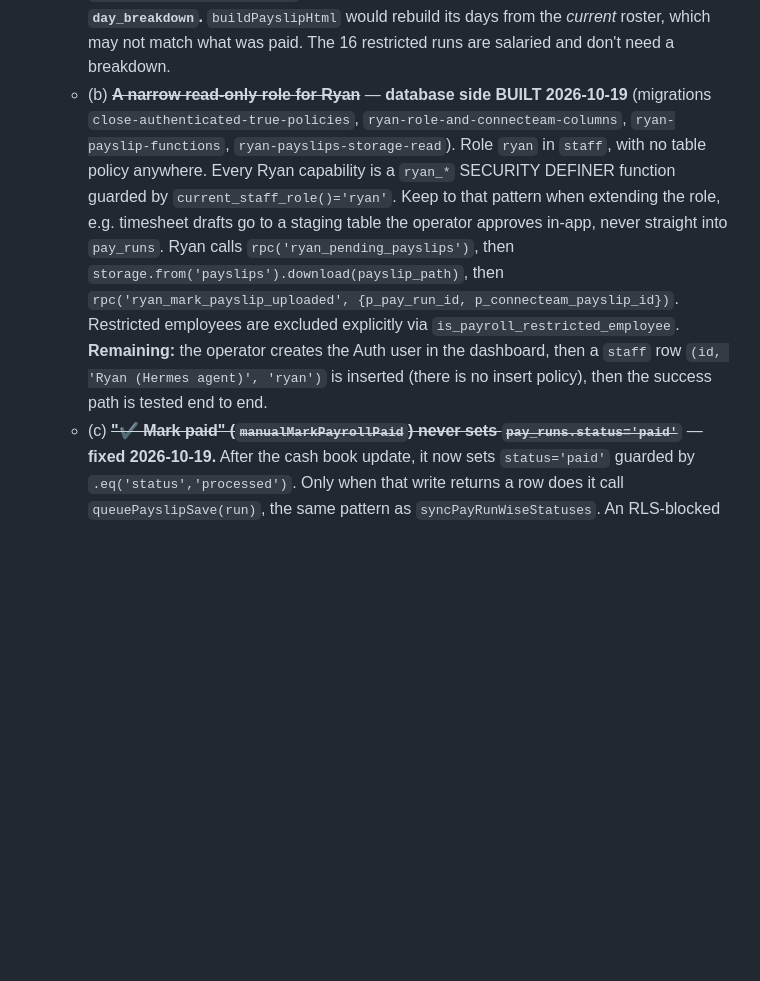
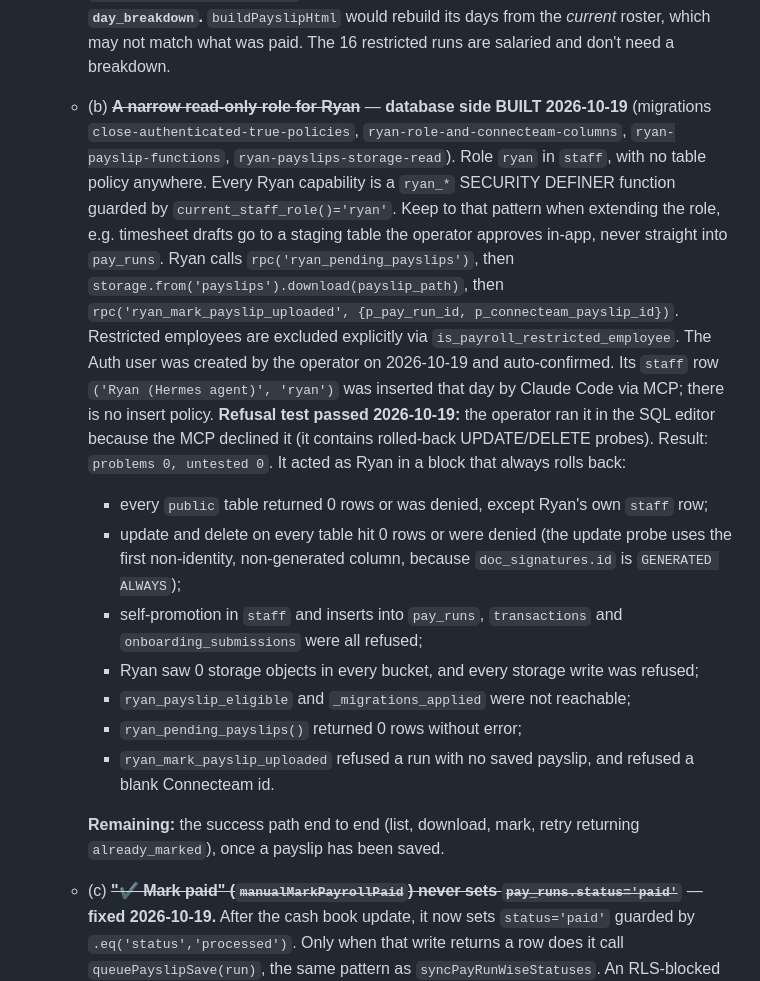
Before and after one commit to JrSince93/northernstar-app, a Markdown page: CLAUDE.md, the part around the change. GitHub-like rendering; blank space fills up the shorter version.

Commit message:
docs: Ryan staff row added and refusal test passed
Ryan's Auth user (operator-created) now has a staff row with role ryan.
The rolled-back refusal test, run in the SQL editor after an MCP decline,
returned problems 0 / untested 0. The success path waits for the first
saved payslip.

Co-Authored-By: Claude Opus 5.5 <noreply@anthropic.com>

```diff
--- a/CLAUDE.md
+++ b/CLAUDE.md
@@ -389,7 +389,16 @@ Two things follow from it:
     Worth checking whether any *other* column the app writes is in the same state: this one survived because every write to it is fire-and-forget.
 13. **Payslip PDFs: follow-ups** to the 2026-10-19 build (see "Payslip PDFs"). None of these is built.
     - (a) ~~**Backfill the 48 runs**~~ — **DROPPED, decided 19 Oct 2026.** Those payslips were already uploaded to Connecteam by hand, and those uploads are the originals. Regenerated copies add risk (Ryan could upload duplicates) for little value. **Ryan must only upload payslips saved at the time of payment (`payslip_regenerated = false`).** The `_regen` convention stays documented in case a backfill is ever needed. Original plan, kept for reference: backfill the 48 runs that were already paid on 2026-10-19 (32 non-restricted across 8 employees, 16 restricted across 2). This needs separate approval. Regenerate them with today's code, save them as `…_regen.pdf`, and set `payslip_regenerated = true`. **Exclude the one non-restricted hourly run that has no `day_breakdown`.** `buildPayslipHtml` would rebuild its days from the *current* roster, which may not match what was paid. The 16 restricted runs are salaried and don't need a breakdown.
-    - (b) ~~**A narrow read-only role for Ryan**~~ — **database side BUILT 2026-10-19** (migrations `close-authenticated-true-policies`, `ryan-role-and-connecteam-columns`, `ryan-payslip-functions`, `ryan-payslips-storage-read`). Role `ryan` in `staff`, with no table policy anywhere. Every Ryan capability is a `ryan_*` SECURITY DEFINER function guarded by `current_staff_role()='ryan'`. Keep to that pattern when extending the role, e.g. timesheet drafts go to a staging table the operator approves in-app, never straight into `pay_runs`. Ryan calls `rpc('ryan_pending_payslips')`, then `storage.from('payslips').download(payslip_path)`, then `rpc('ryan_mark_payslip_uploaded', {p_pay_run_id, p_connecteam_payslip_id})`. Restricted employees are excluded explicitly via `is_payroll_restricted_employee`. **Remaining:** the operator creates the Auth user in the dashboard, then a `staff` row `(id, 'Ryan (Hermes agent)', 'ryan')` is inserted (there is no insert policy), then the success path is tested end to end.
+    - (b) ~~**A narrow read-only role for Ryan**~~ — **database side BUILT 2026-10-19** (migrations `close-authenticated-true-policies`, `ryan-role-and-connecteam-columns`, `ryan-payslip-functions`, `ryan-payslips-storage-read`). Role `ryan` in `staff`, with no table policy anywhere. Every Ryan capability is a `ryan_*` SECURITY DEFINER function guarded by `current_staff_role()='ryan'`. Keep to that pattern when extending the role, e.g. timesheet drafts go to a staging table the operator approves in-app, never straight into `pay_runs`. Ryan calls `rpc('ryan_pending_payslips')`, then `storage.from('payslips').download(payslip_path)`, then `rpc('ryan_mark_payslip_uploaded', {p_pay_run_id, p_connecteam_payslip_id})`. Restricted employees are excluded explicitly via `is_payroll_restricted_employee`. The Auth user was created by the operator on 2026-10-19 and auto-confirmed. Its `staff` row `('Ryan (Hermes agent)', 'ryan')` was inserted that day by Claude Code via MCP; there is no insert policy. **Refusal test passed 2026-10-19:** the operator ran it in the SQL editor because the MCP declined it (it contains rolled-back UPDATE/DELETE probes). Result: `problems 0, untested 0`. It acted as Ryan in a block that always rolls back:
+      - every `public` table returned 0 rows or was denied, except Ryan's own `staff` row;
+      - update and delete on every table hit 0 rows or were denied (the update probe uses the first non-identity, non-generated column, because `doc_signatures.id` is `GENERATED ALWAYS`);
+      - self-promotion in `staff` and inserts into `pay_runs`, `transactions` and `onboarding_submissions` were all refused;
+      - Ryan saw 0 storage objects in every bucket, and every storage write was refused;
+      - `ryan_payslip_eligible` and `_migrations_applied` were not reachable;
+      - `ryan_pending_payslips()` returned 0 rows without error;
+      - `ryan_mark_payslip_uploaded` refused a run with no saved payslip, and refused a blank Connecteam id.
+
+      **Remaining:** the success path end to end (list, download, mark, retry returning `already_marked`), once a payslip has been saved.
     - (c) ~~**"✔ Mark paid" (`manualMarkPayrollPaid`) never sets `pay_runs.status='paid'`**~~ — **fixed 2026-10-19.** After the cash book update, it now sets `status='paid'` guarded by `.eq('status','processed')`. Only when that write returns a row does it call `queuePayslipSave(run)`, the same pattern as `syncPayRunWiseStatuses`. An RLS-blocked or failed write leaves the cash book updated and shows "Cash book updated, but pay run status not saved".
     - (d) **Versioned paths for corrected pay runs.** Files are never overwritten, so a corrected payslip needs a new path, and Ryan needs a rule for which version is current.
     - (e) **Live role check.** Sign in as an office_manager and confirm it can't list or download a restricted employee's payslip. Then sign in as the accountant and confirm it can download but the save path refuses it.
```
